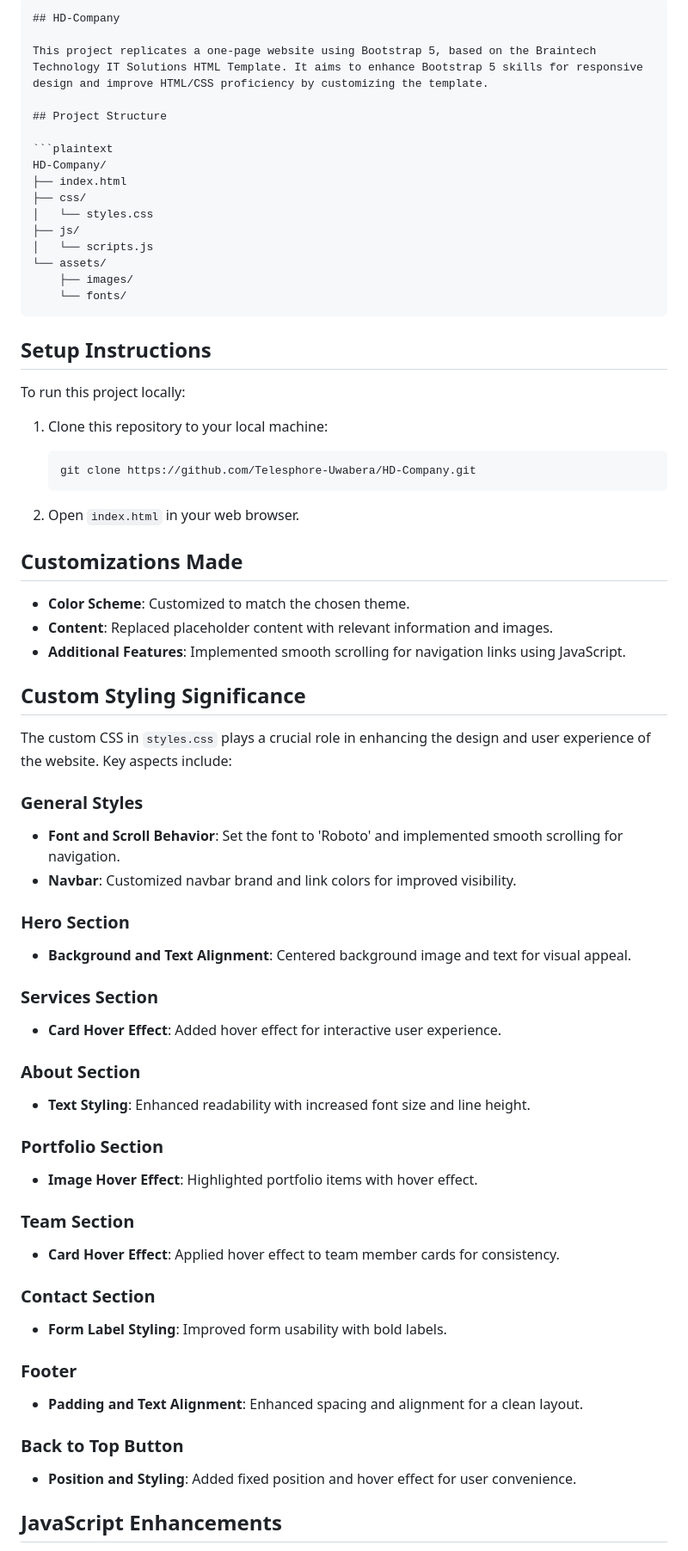
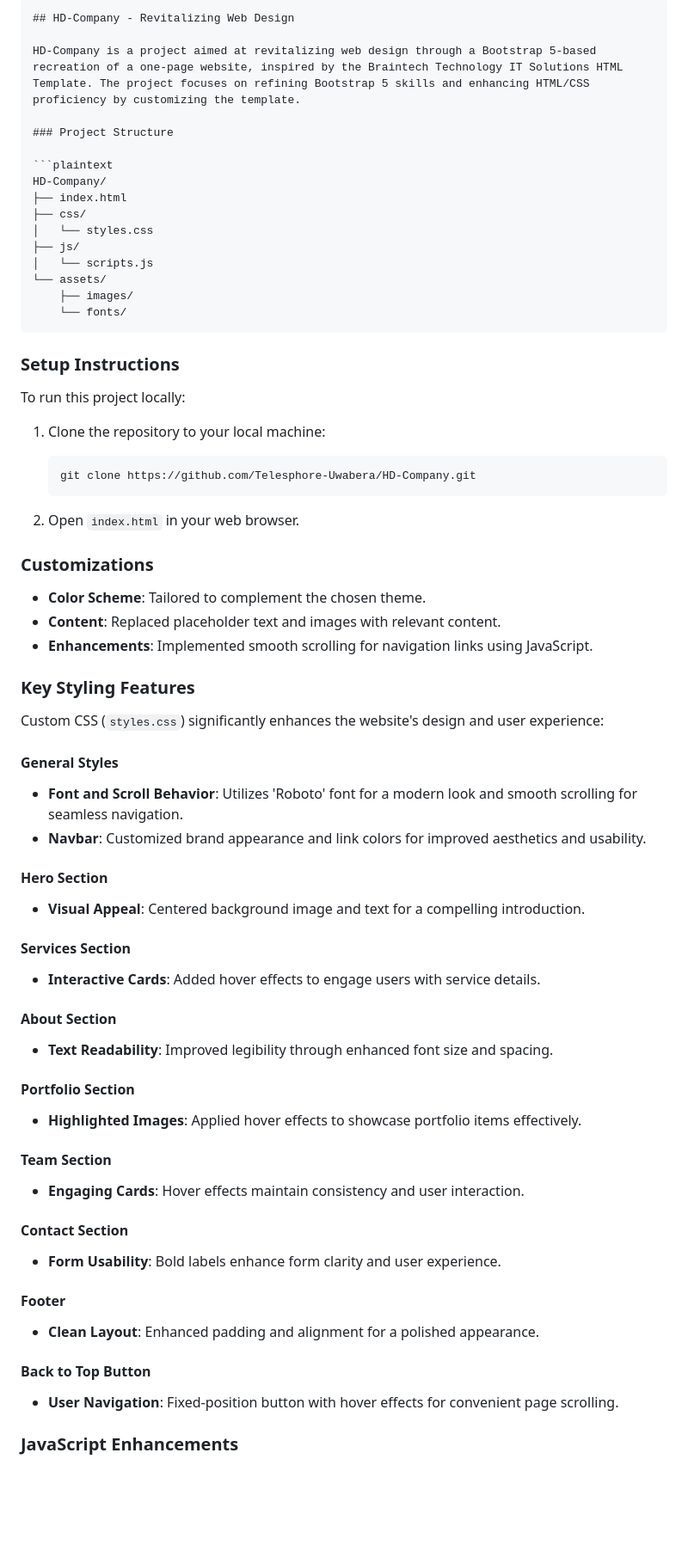
Before and after one commit to Telesphore-Uwabera/HD-Company, a Markdown page: README.md, the part around one of its changes. Shown at 86% size. Drawn GitHub-style; blank space fills up the shorter version.

````diff
--- a/README.md
+++ b/README.md
@@ -1,9 +1,9 @@
 ```markdown
-## HD-Company
+## HD-Company - Revitalizing Web Design
 
-This project replicates a one-page website using Bootstrap 5, based on the Braintech Technology IT Solutions HTML Template. It aims to enhance Bootstrap 5 skills for responsive design and improve HTML/CSS proficiency by customizing the template.
+HD-Company is a project aimed at revitalizing web design through a Bootstrap 5-based recreation of a one-page website, inspired by the Braintech Technology IT Solutions HTML Template. The project focuses on refining Bootstrap 5 skills and enhancing HTML/CSS proficiency by customizing the template.
 
-## Project Structure
+### Project Structure
 
 ```plaintext
 HD-Company/
@@ -17,11 +17,11 @@ HD-Company/
     └── fonts/
 ```
 
-## Setup Instructions
+### Setup Instructions
 
 To run this project locally:
 
-1. Clone this repository to your local machine:
+1. Clone the repository to your local machine:
 
    ```bash
    git clone https://github.com/Telesphore-Uwabera/HD-Company.git
@@ -29,52 +29,52 @@ To run this project locally:
 
 2. Open `index.html` in your web browser.
 
-## Customizations Made
+### Customizations
 
-- **Color Scheme**: Customized to match the chosen theme.
-- **Content**: Replaced placeholder content with relevant information and images.
-- **Additional Features**: Implemented smooth scrolling for navigation links using JavaScript.
+- **Color Scheme**: Tailored to complement the chosen theme.
+- **Content**: Replaced placeholder text and images with relevant content.
+- **Enhancements**: Implemented smooth scrolling for navigation links using JavaScript.
 
-## Custom Styling Significance
+### Key Styling Features
 
-The custom CSS in `styles.css` plays a crucial role in enhancing the design and user experience of the website. Key aspects include:
+Custom CSS (`styles.css`) significantly enhances the website's design and user experience:
 
-### General Styles
+#### General Styles
 
-- **Font and Scroll Behavior**: Set the font to 'Roboto' and implemented smooth scrolling for navigation.
-- **Navbar**: Customized navbar brand and link colors for improved visibility.
+- **Font and Scroll Behavior**: Utilizes 'Roboto' font for a modern look and smooth scrolling for seamless navigation.
+- **Navbar**: Customized brand appearance and link colors for improved aesthetics and usability.
 
-### Hero Section
+#### Hero Section
 
-- **Background and Text Alignment**: Centered background image and text for visual appeal.
+- **Visual Appeal**: Centered background image and text for a compelling introduction.
 
-### Services Section
+#### Services Section
 
-- **Card Hover Effect**: Added hover effect for interactive user experience.
+- **Interactive Cards**: Added hover effects to engage users with service details.
 
-### About Section
+#### About Section
 
-- **Text Styling**: Enhanced readability with increased font size and line height.
+- **Text Readability**: Improved legibility through enhanced font size and spacing.
 
-### Portfolio Section
+#### Portfolio Section
 
-- **Image Hover Effect**: Highlighted portfolio items with hover effect.
+- **Highlighted Images**: Applied hover effects to showcase portfolio items effectively.
 
-### Team Section
+#### Team Section
 
-- **Card Hover Effect**: Applied hover effect to team member cards for consistency.
+- **Engaging Cards**: Hover effects maintain consistency and user interaction.
 
-### Contact Section
+#### Contact Section
 
-- **Form Label Styling**: Improved form usability with bold labels.
+- **Form Usability**: Bold labels enhance form clarity and user experience.
 
-### Footer
+#### Footer
 
-- **Padding and Text Alignment**: Enhanced spacing and alignment for a clean layout.
+- **Clean Layout**: Enhanced padding and alignment for a polished appearance.
 
-### Back to Top Button
+#### Back to Top Button
 
-- **Position and Styling**: Added fixed position and hover effect for user convenience.
+- **User Navigation**: Fixed-position button with hover effects for convenient page scrolling.
 
-## JavaScript Enhancements
+### JavaScript Enhancements
 
````
Also changed, not shown: other parts of README.md (+9 -13 lines).
